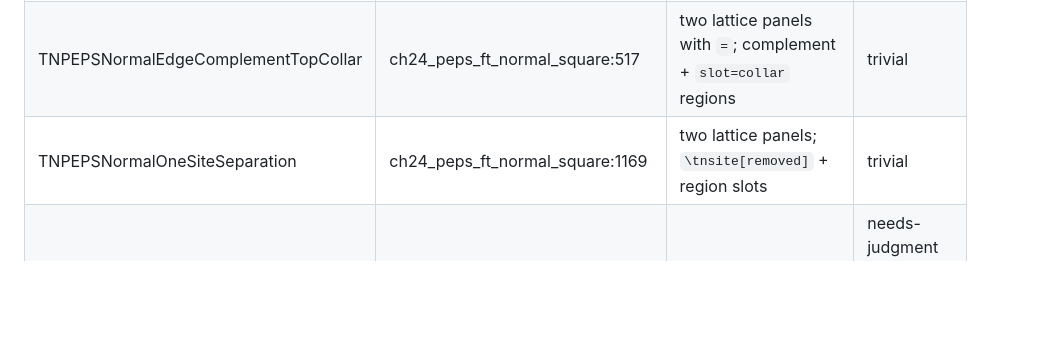
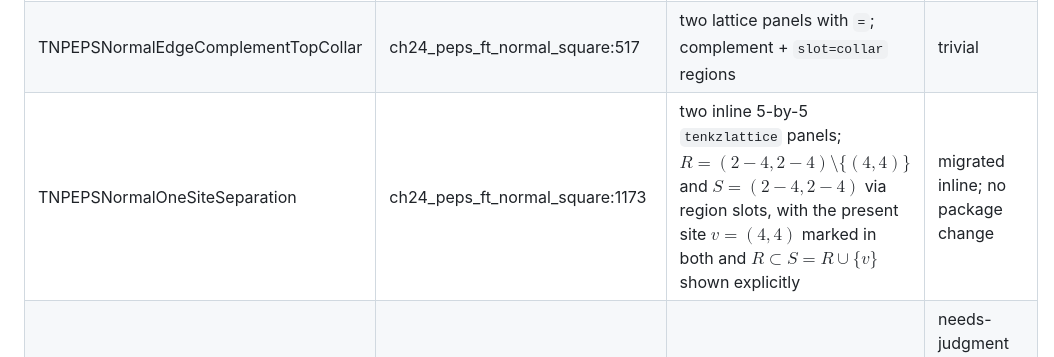
Before and after one commit to LionSR/tenkz, a Markdown page: docs/tenkz/MIGRATION-MAP.md, the part around the change. GitHub-like rendering; blank space fills up the shorter version.

Commit message:
docs(tenkz): migrate one-site separation figure (#4515)
* docs(tenkz): migrate one-site separation figure

* docs(tenkz): align inline math delimiters

```diff
--- a/docs/tenkz/MIGRATION-MAP.md
+++ b/docs/tenkz/MIGRATION-MAP.md
@@ -138,7 +138,7 @@ The wrapper (`TNEquationRow` around a single `\ensuremath`) draws nothing; Phase
 | TNPEPSInjectiveRegionUnionProof | ch24_peps_ft_normal_union:211 | 5 `tenkzlattice` panels joined by `=`/`⊆` math, regions via `\tnregion` slots | trivial |
 | TNPEPSNormalRectangleCover | ch24_peps_ft_normal_square:242 | `tenkzlattice[rows=4, cols=4]` + overlapping `\tnregion[outline]` rectangles | trivial |
 | TNPEPSNormalEdgeComplementTopCollar | ch24_peps_ft_normal_square:517 | two lattice panels with `=`; complement + `slot=collar` regions | trivial |
-| TNPEPSNormalOneSiteSeparation | ch24_peps_ft_normal_square:1169 | two lattice panels; `\tnsite[removed]` + region slots | trivial |
+| TNPEPSNormalOneSiteSeparation | ch24_peps_ft_normal_square:1173 | two inline 5-by-5 `tenkzlattice` panels; $R=(2\mathbin{-}4,2\mathbin{-}4)\setminus\{(4,4)\}$ and $S=(2\mathbin{-}4,2\mathbin{-}4)$ via region slots, with the present site $v=(4,4)$ marked in both and $R\subset S=R\cup\{v\}$ shown explicitly | migrated inline; no package change |
 | TNPEPSNormalEdgeBlockingReduction | ch24_peps_ft_normal_square:1236 | lattice panel `\rightsquigarrow` blocked grid row | needs-judgment (mixed lattice+grid display), K1 for the blocked box |
 | TNPEPSNormalEdgeBlockingHypotheses | ch24_peps_ft_normal_square:1123 | single lattice panel with hypothesis regions | trivial |
 | TNPEPSNormalBlockingHypotheses | ch24_peps_ft_normal_capstone:33 | nested lattice panels (outer + two inner) with regions | trivial |
```
